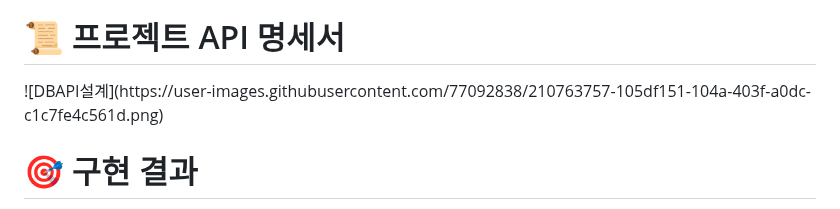
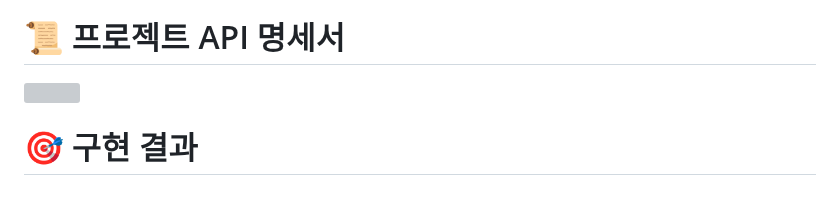
Before and after one commit to simmini/WooJooBooks, a Markdown page: README.md, the part around one of its changes. Drawn GitHub-style; grey boxes are pictures that could not be loaded.

```diff
--- a/README.md
+++ b/README.md
@@ -66,7 +66,7 @@ BoardImg : 공지게시판용 파일 테이블</br>
 <img src="https://user-images.githubusercontent.com/77092838/210768634-e46f6d1b-01fe-4e40-9669-386408e74bf0.png"/>
 
 <h1>📜 프로젝트 API 명세서</h1>
-![DBAPI설계](https://user-images.githubusercontent.com/77092838/210763757-105df151-104a-403f-a0dc-c1c7fe4c561d.png)
+<img src="https://user-images.githubusercontent.com/77092838/210763757-105df151-104a-403f-a0dc-c1c7fe4c561d.png"/>
 
 
 <h1>🎯 구현 결과</h1>
```
Also changed, not shown: other parts of README.md (+2 -2 lines).
